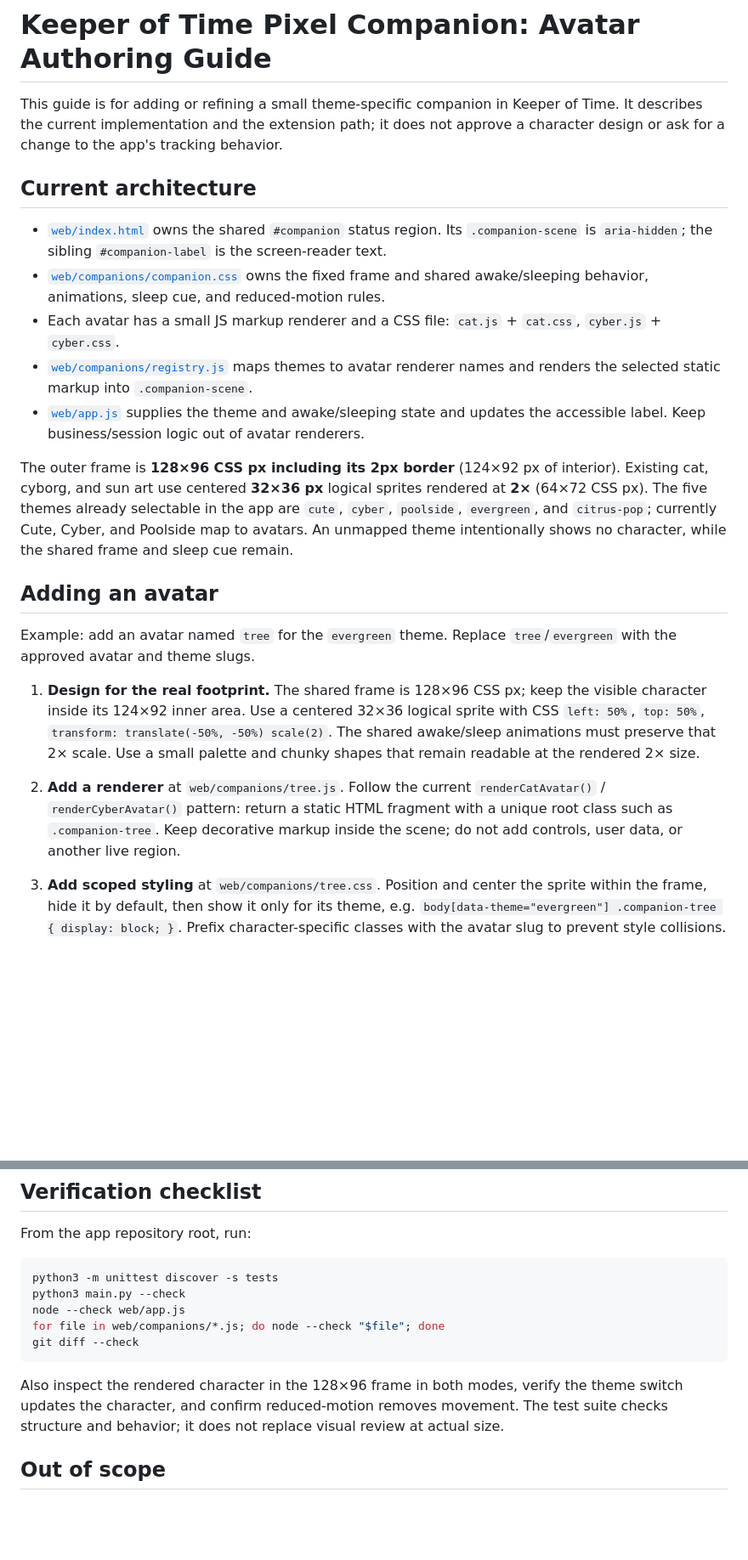
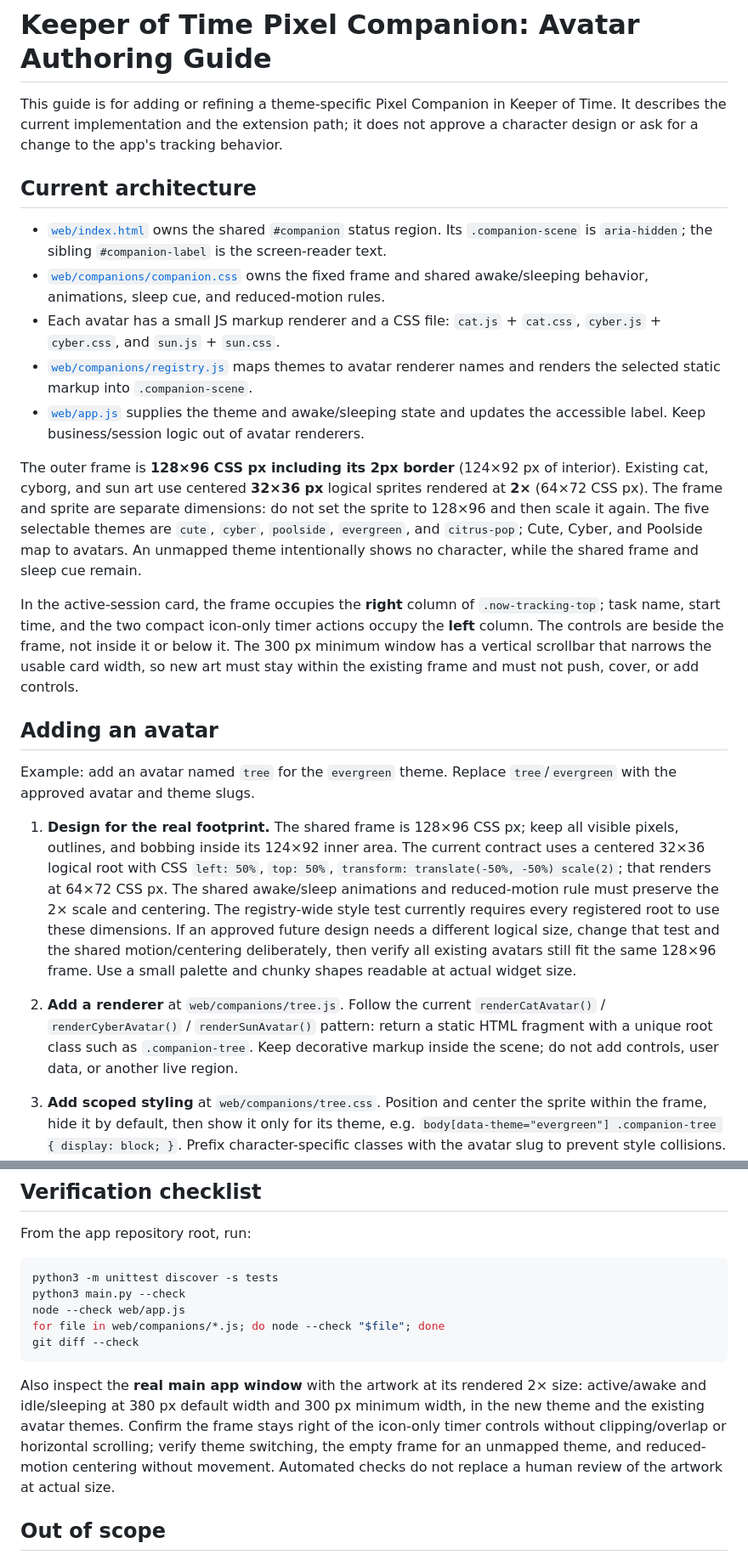
Before and after one commit to sweatyeti/tiny-timekeep, a Markdown page: docs/pixel-companion-authoring.md, 2 parts joined by grey strips. Shown at 85% size. GitHub-like rendering; blank space fills up the shorter version.

Commit message:
docs(ui): align avatar guide with enlarged companions

````diff
--- a/docs/pixel-companion-authoring.md
+++ b/docs/pixel-companion-authoring.md
@@ -1,23 +1,25 @@
 # Keeper of Time Pixel Companion: Avatar Authoring Guide
 
-This guide is for adding or refining a small theme-specific companion in Keeper of Time. It describes the current implementation and the extension path; it does not approve a character design or ask for a change to the app's tracking behavior.
+This guide is for adding or refining a theme-specific Pixel Companion in Keeper of Time. It describes the current implementation and the extension path; it does not approve a character design or ask for a change to the app's tracking behavior.
 
 ## Current architecture
 
 - [`web/index.html`](../web/index.html) owns the shared `#companion` status region. Its `.companion-scene` is `aria-hidden`; the sibling `#companion-label` is the screen-reader text.
 - [`web/companions/companion.css`](../web/companions/companion.css) owns the fixed frame and shared awake/sleeping behavior, animations, sleep cue, and reduced-motion rules.
-- Each avatar has a small JS markup renderer and a CSS file: `cat.js` + `cat.css`, `cyber.js` + `cyber.css`.
+- Each avatar has a small JS markup renderer and a CSS file: `cat.js` + `cat.css`, `cyber.js` + `cyber.css`, and `sun.js` + `sun.css`.
 - [`web/companions/registry.js`](../web/companions/registry.js) maps themes to avatar renderer names and renders the selected static markup into `.companion-scene`.
 - [`web/app.js`](../web/app.js) supplies the theme and awake/sleeping state and updates the accessible label. Keep business/session logic out of avatar renderers.
 
-The outer frame is **128×96 CSS px including its 2px border** (124×92 px of interior). Existing cat, cyborg, and sun art use centered **32×36 px** logical sprites rendered at **2×** (64×72 CSS px). The five themes already selectable in the app are `cute`, `cyber`, `poolside`, `evergreen`, and `citrus-pop`; currently Cute, Cyber, and Poolside map to avatars. An unmapped theme intentionally shows no character, while the shared frame and sleep cue remain.
+The outer frame is **128×96 CSS px including its 2px border** (124×92 px of interior). Existing cat, cyborg, and sun art use centered **32×36 px** logical sprites rendered at **2×** (64×72 CSS px). The frame and sprite are separate dimensions: do not set the sprite to 128×96 and then scale it again. The five selectable themes are `cute`, `cyber`, `poolside`, `evergreen`, and `citrus-pop`; Cute, Cyber, and Poolside map to avatars. An unmapped theme intentionally shows no character, while the shared frame and sleep cue remain.
+
+In the active-session card, the frame occupies the **right** column of `.now-tracking-top`; task name, start time, and the two compact icon-only timer actions occupy the **left** column. The controls are beside the frame, not inside it or below it. The 300 px minimum window has a vertical scrollbar that narrows the usable card width, so new art must stay within the existing frame and must not push, cover, or add controls.
 
 ## Adding an avatar
 
 Example: add an avatar named `tree` for the `evergreen` theme. Replace `tree`/`evergreen` with the approved avatar and theme slugs.
 
-1. **Design for the real footprint.** The shared frame is 128×96 CSS px; keep the visible character inside its 124×92 inner area. Use a centered 32×36 logical sprite with CSS `left: 50%`, `top: 50%`, `transform: translate(-50%, -50%) scale(2)`. The shared awake/sleep animations must preserve that 2× scale. Use a small palette and chunky shapes that remain readable at the rendered 2× size.
-2. **Add a renderer** at `web/companions/tree.js`. Follow the current `renderCatAvatar()` / `renderCyberAvatar()` pattern: return a static HTML fragment with a unique root class such as `.companion-tree`. Keep decorative markup inside the scene; do not add controls, user data, or another live region.
+1. **Design for the real footprint.** The shared frame is 128×96 CSS px; keep all visible pixels, outlines, and bobbing inside its 124×92 inner area. The current contract uses a centered 32×36 logical root with CSS `left: 50%`, `top: 50%`, `transform: translate(-50%, -50%) scale(2)`; that renders at 64×72 CSS px. The shared awake/sleep animations and reduced-motion rule must preserve the 2× scale and centering. The registry-wide style test currently requires every registered root to use these dimensions. If an approved future design needs a different logical size, change that test and the shared motion/centering deliberately, then verify all existing avatars still fit the same 128×96 frame. Use a small palette and chunky shapes readable at actual widget size.
+2. **Add a renderer** at `web/companions/tree.js`. Follow the current `renderCatAvatar()` / `renderCyberAvatar()` / `renderSunAvatar()` pattern: return a static HTML fragment with a unique root class such as `.companion-tree`. Keep decorative markup inside the scene; do not add controls, user data, or another live region.
 3. **Add scoped styling** at `web/companions/tree.css`. Position and center the sprite within the frame, hide it by default, then show it only for its theme, e.g. `body[data-theme="evergreen"] .companion-tree { display: block; }`. Prefix character-specific classes with the avatar slug to prevent style collisions. Reuse theme tokens such as `--text-main`, `--panel-row`, and `--border-dark` where they fit; use a deliberate character-specific color only when the design needs it.
 4. **Load the new files** in `web/index.html`: add the stylesheet in the head alongside the existing companion CSS and the script near the other avatar scripts. Preserve script order: avatar renderer scripts load **before** `registry.js`, which loads **before** `app.js`.
 5. **Register the renderer and theme** in `web/companions/registry.js`:
@@ -61,7 +65,7 @@ for file in web/companions/*.js; do node --check "$file"; done
 git diff --check
 ```
 
-Also inspect the rendered character in the 128×96 frame in both modes, verify the theme switch updates the character, and confirm reduced-motion removes movement. The test suite checks structure and behavior; it does not replace visual review at actual size.
+Also inspect the **real main app window** with the artwork at its rendered 2× size: active/awake and idle/sleeping at 380 px default width and 300 px minimum width, in the new theme and the existing avatar themes. Confirm the frame stays right of the icon-only timer controls without clipping/overlap or horizontal scrolling; verify theme switching, the empty frame for an unmapped theme, and reduced-motion centering without movement. Automated checks do not replace a human review of the artwork at actual size.
 
 ## Out of scope
 
````
Also changed, not shown: other parts of docs/pixel-companion-authoring.md (+5 -3 lines).
